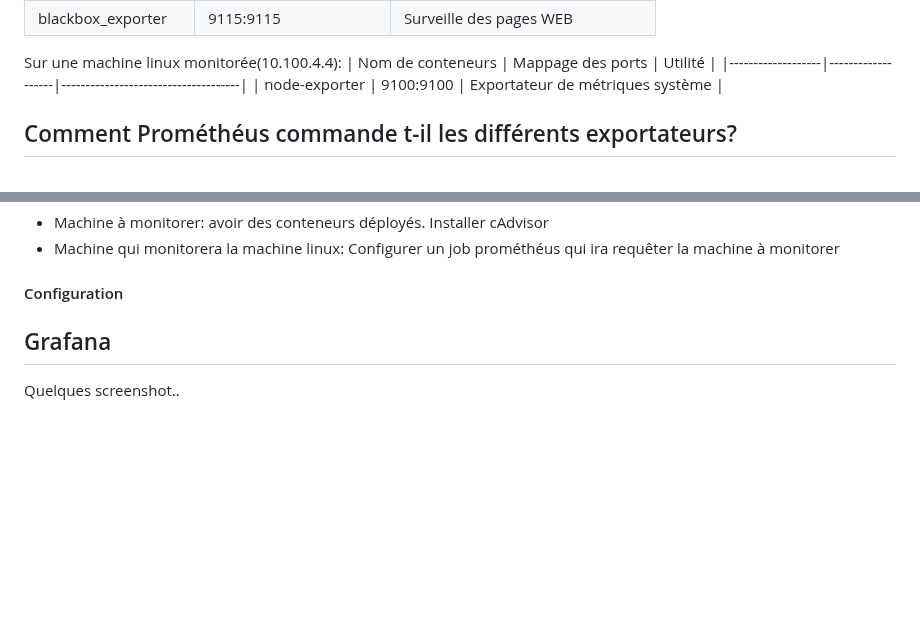
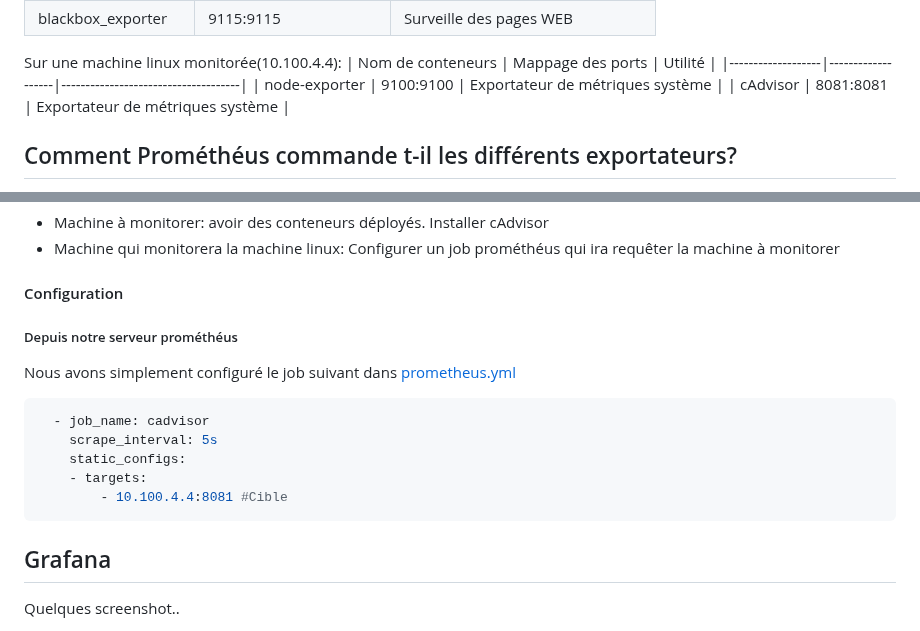
Before and after one commit to alexvallau/23-813-LEICHTNAM-ARIZZI, a Markdown page: readME-PROJET.md, 2 parts joined by grey strips. GitHub-like rendering; blank space fills up the shorter version.

Commit message:
ajout de détails sur cAdvisor²

````diff
--- a/readME-PROJET.md
+++ b/readME-PROJET.md
@@ -67,6 +67,7 @@ Sur une machine linux monitorée(10.100.4.4):
 | Nom de conteneurs | Mappage des ports | Utilité                             |
 |-------------------|-------------------|-------------------------------------|
 | node-exporter     | 9100:9100         | Exportateur de métriques système   |
+| cAdvisor     | 8081:8081         | Exportateur de métriques système   |
 
 ## Comment Prométhéus commande t-il les différents exportateurs?
 
@@ -244,6 +245,15 @@ Dans notre projet, il nous a été demandé de monitorer les conteneurs de notre
 * Machine qui monitorera la machine linux: Configurer un job prométhéus qui ira requêter la machine à monitorer
 #### Configuration
 
+##### Depuis notre serveur prométhéus
+Nous avons simplement configuré le job suivant dans [prometheus.yml](https://github.com/alexvallau/23-813-LEICHTNAM-ARIZZI/blob/main/monitoring/prometheus/prometheus.yml)
+``` yml
+  - job_name: cadvisor
+    scrape_interval: 5s
+    static_configs:
+    - targets:
+        - 10.100.4.4:8081 #Cible
+```
 
 ## Grafana
 Quelques screenshot..
````
